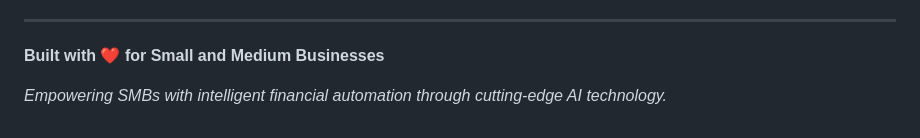
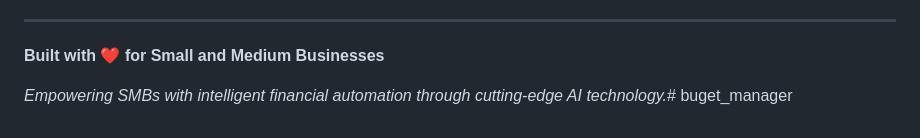
Before and after one commit to abrham17/buget_manager, a Markdown page: README.md, the part around the change. GitHub-like rendering.

```diff
--- a/README.md
+++ b/README.md
@@ -362,4 +362,4 @@ This project is licensed under the MIT License - see the [LICENSE](LICENSE) file
 
 **Built with ❤️ for Small and Medium Businesses**
 
-*Empowering SMBs with intelligent financial automation through cutting-edge AI technology.*
+*Empowering SMBs with intelligent financial automation through cutting-edge AI technology.*# buget_manager
```
